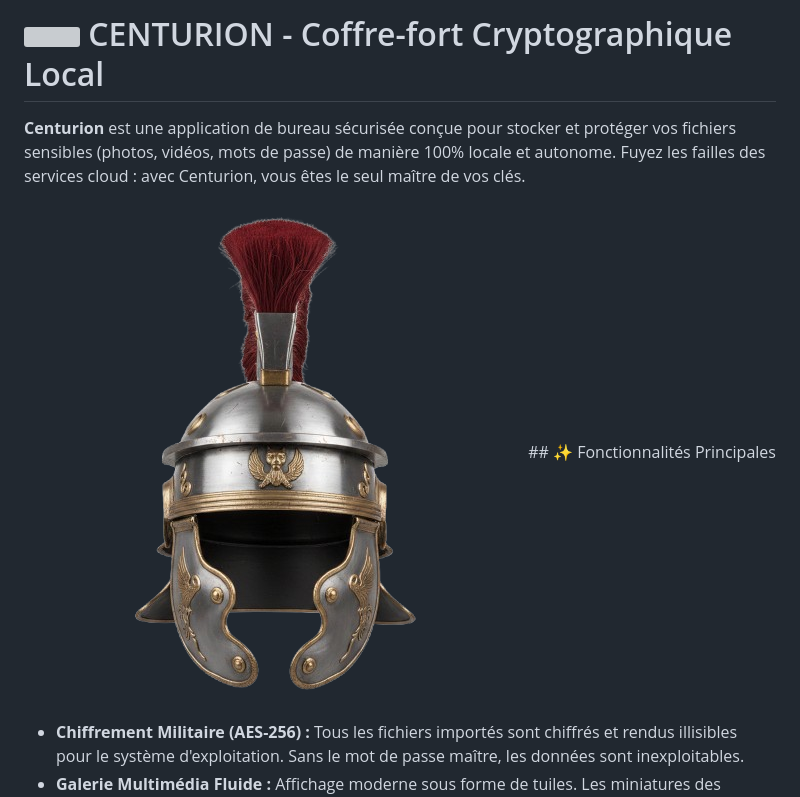
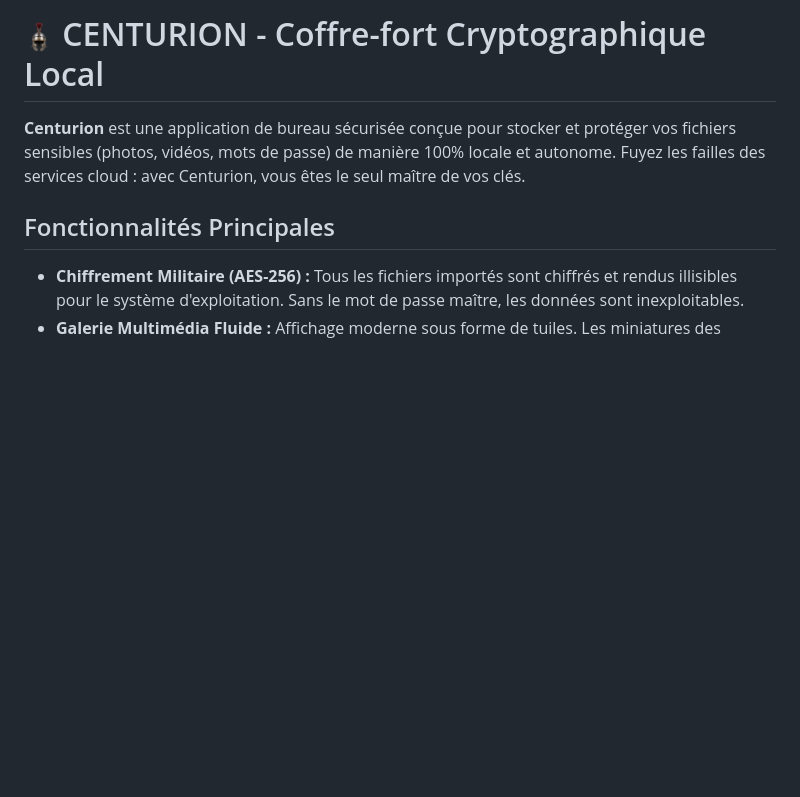
Before and after one commit to BINOKUB/CENTURION, a Markdown page: README.md, the part around the change. Drawn GitHub-style; blank space fills up the shorter version; grey boxes are pictures that could not be loaded.

```diff
--- a/README.md
+++ b/README.md
@@ -1,7 +1,7 @@
-# <img src="assets/logo.png" height="30px" style="margin-right: 10px; vertical-align: middle;"> CENTURION - Coffre-fort Cryptographique Local
+# <img src="logo.png" height="30px" style="margin-right: 10px; vertical-align: middle;"> CENTURION - Coffre-fort Cryptographique Local
 **Centurion** est une application de bureau sécurisée conçue pour stocker et protéger vos fichiers sensibles (photos, vidéos, mots de passe) de manière 100% locale et autonome. Fuyez les failles des services cloud : avec Centurion, vous êtes le seul maître de vos clés.
 
-![Centurion Banner](logo.png) ## ✨ Fonctionnalités Principales
+##  Fonctionnalités Principales
 
 *  **Chiffrement Militaire (AES-256) :** Tous les fichiers importés sont chiffrés et rendus illisibles pour le système d'exploitation. Sans le mot de passe maître, les données sont inexploitables.
 *  **Galerie Multimédia Fluide :** Affichage moderne sous forme de tuiles. Les miniatures des images et des vidéos sont générées automatiquement lors de l'importation pour une navigation ultra-rapide sans surcharger la mémoire.
```
